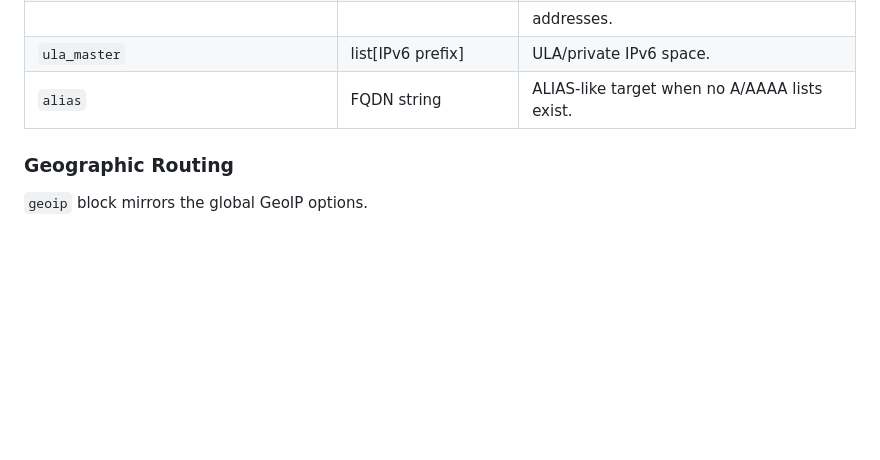
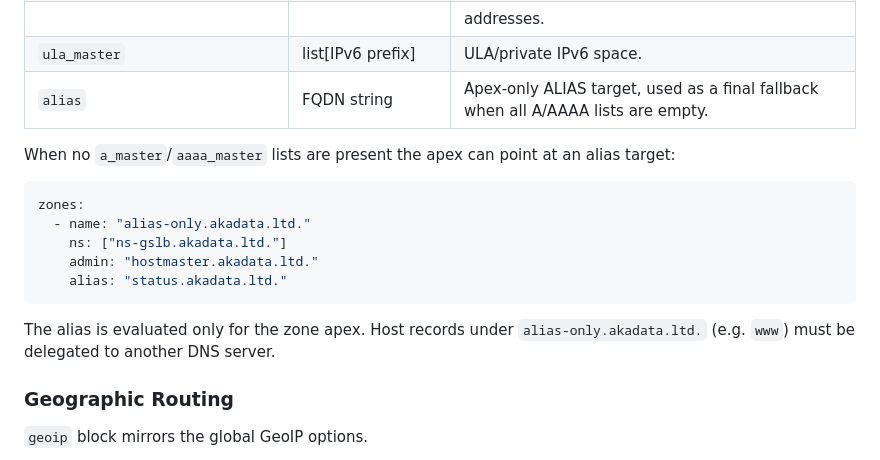
Before and after one commit to akadatalimited/breathgslb, a Markdown page: doc/configuration.md, the part around the change. GitHub-like rendering; blank space fills up the shorter version.

````diff
--- a/doc/configuration.md
+++ b/doc/configuration.md
@@ -91,7 +91,19 @@ generate a reverse zone entry.
 | `a_master_private`, `aaaa_master_private` | list[IPv4/IPv6] | Internal‑only |
 |                                           |                 | addresses. |
 | `ula_master` | list[IPv6 prefix] | ULA/private IPv6 space. |
-| `alias` | FQDN string | ALIAS‑like target when no A/AAAA lists exist. |
+| `alias` | FQDN string | Apex‑only ALIAS target, used as a final fallback when all A/AAAA lists are empty. |
+
+When no `a_master`/`aaaa_master` lists are present the apex can point at an alias target:
+
+```yaml
+zones:
+  - name: "alias-only.akadata.ltd."
+    ns: ["ns-gslb.akadata.ltd."]
+    admin: "hostmaster.akadata.ltd."
+    alias: "status.akadata.ltd."
+```
+
+The alias is evaluated only for the zone apex. Host records under `alias-only.akadata.ltd.` (e.g. `www`) must be delegated to another DNS server.
 
 ### Geographic Routing
 
````
Also changed, not shown: README.md (+17 -5 lines).
